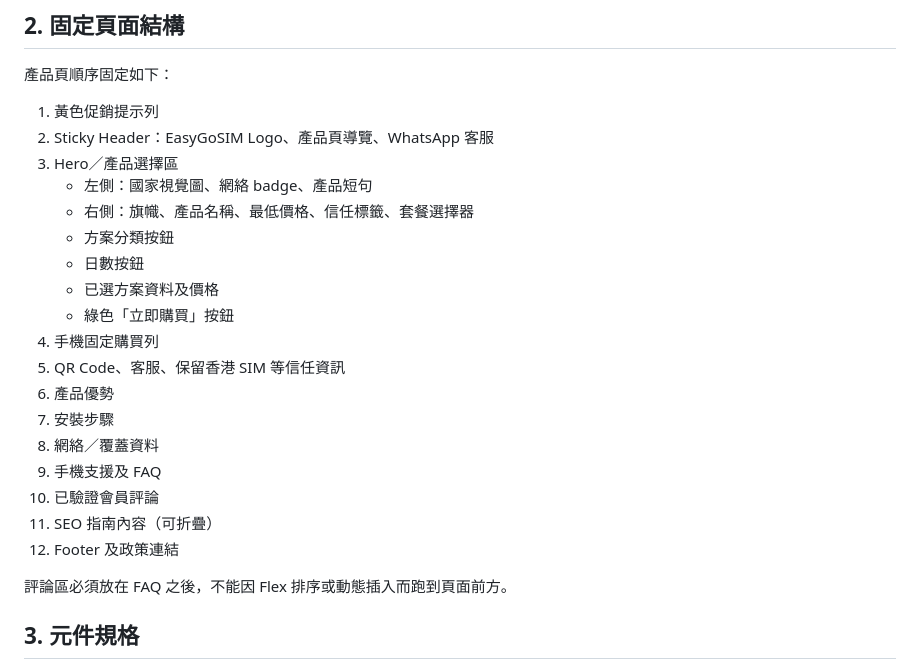
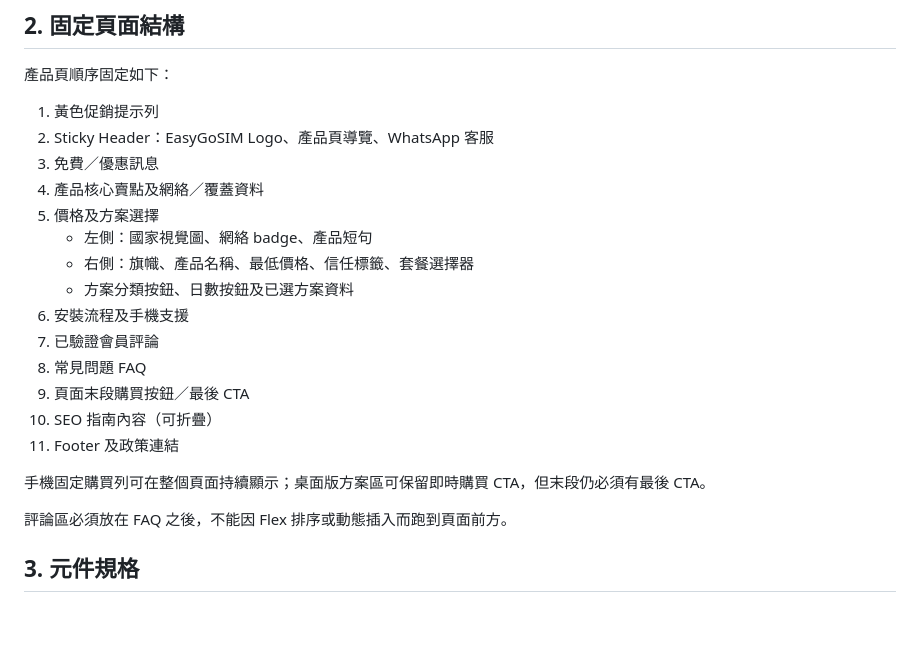
Before and after one commit to chifung126-svg/hk, a Markdown page: docs/EASYGOSIM_PRODUCT_PAGE_UI_RULES.md, the part around the change. GitHub-like rendering; blank space fills up the shorter version.

```diff
--- a/docs/EASYGOSIM_PRODUCT_PAGE_UI_RULES.md
+++ b/docs/EASYGOSIM_PRODUCT_PAGE_UI_RULES.md
@@ -24,22 +24,20 @@
 
 1. 黃色促銷提示列
 2. Sticky Header：EasyGoSIM Logo、產品頁導覽、WhatsApp 客服
-3. Hero／產品選擇區
+3. 免費／優惠訊息
+4. 產品核心賣點及網絡／覆蓋資料
+5. 價格及方案選擇
    - 左側：國家視覺圖、網絡 badge、產品短句
    - 右側：旗幟、產品名稱、最低價格、信任標籤、套餐選擇器
-   - 方案分類按鈕
-   - 日數按鈕
-   - 已選方案資料及價格
-   - 綠色「立即購買」按鈕
-4. 手機固定購買列
-5. QR Code、客服、保留香港 SIM 等信任資訊
-6. 產品優勢
-7. 安裝步驟
-8. 網絡／覆蓋資料
-9. 手機支援及 FAQ
-10. 已驗證會員評論
-11. SEO 指南內容（可折疊）
-12. Footer 及政策連結
+   - 方案分類按鈕、日數按鈕及已選方案資料
+6. 安裝流程及手機支援
+7. 已驗證會員評論
+8. 常見問題 FAQ
+9. 頁面末段購買按鈕／最後 CTA
+10. SEO 指南內容（可折疊）
+11. Footer 及政策連結
+
+手機固定購買列可在整個頁面持續顯示；桌面版方案區可保留即時購買 CTA，但末段仍必須有最後 CTA。
 
 評論區必須放在 FAQ 之後，不能因 Flex 排序或動態插入而跑到頁面前方。
 
```
Also changed, not shown: docs/EASYGOSIM_COMPLETE_HANDOVER.md (+16 -2 lines).
